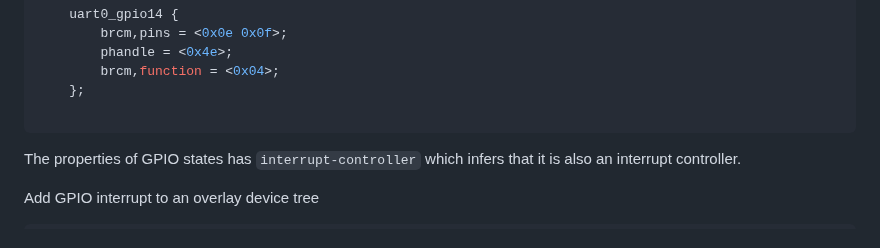
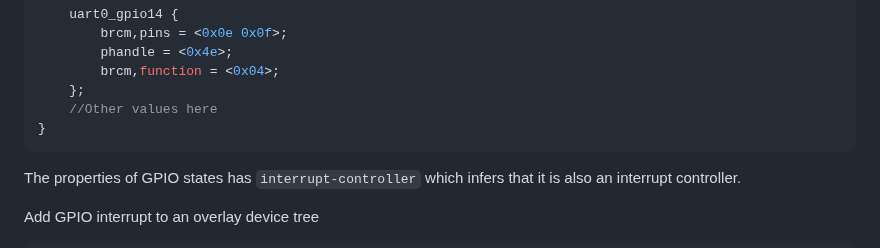
Before and after one commit to TranPhucVinh/Raspberry-Pi-GNU, a Markdown page: Kernel/Device tree/Interrupt.md, the part around the change. GitHub-like rendering.

Commit message:
Beautify gpio node

````diff
--- a/Kernel/Device tree/Interrupt.md
+++ b/Kernel/Device tree/Interrupt.md
@@ -85,7 +85,8 @@ gpio@7e200000 {
 		phandle = <0x4e>;
 		brcm,function = <0x04>;
 	};
-
+	//Other values here
+}
 ```
 
 The properties of GPIO states has ``interrupt-controller`` which infers that it is also an interrupt controller.
````
